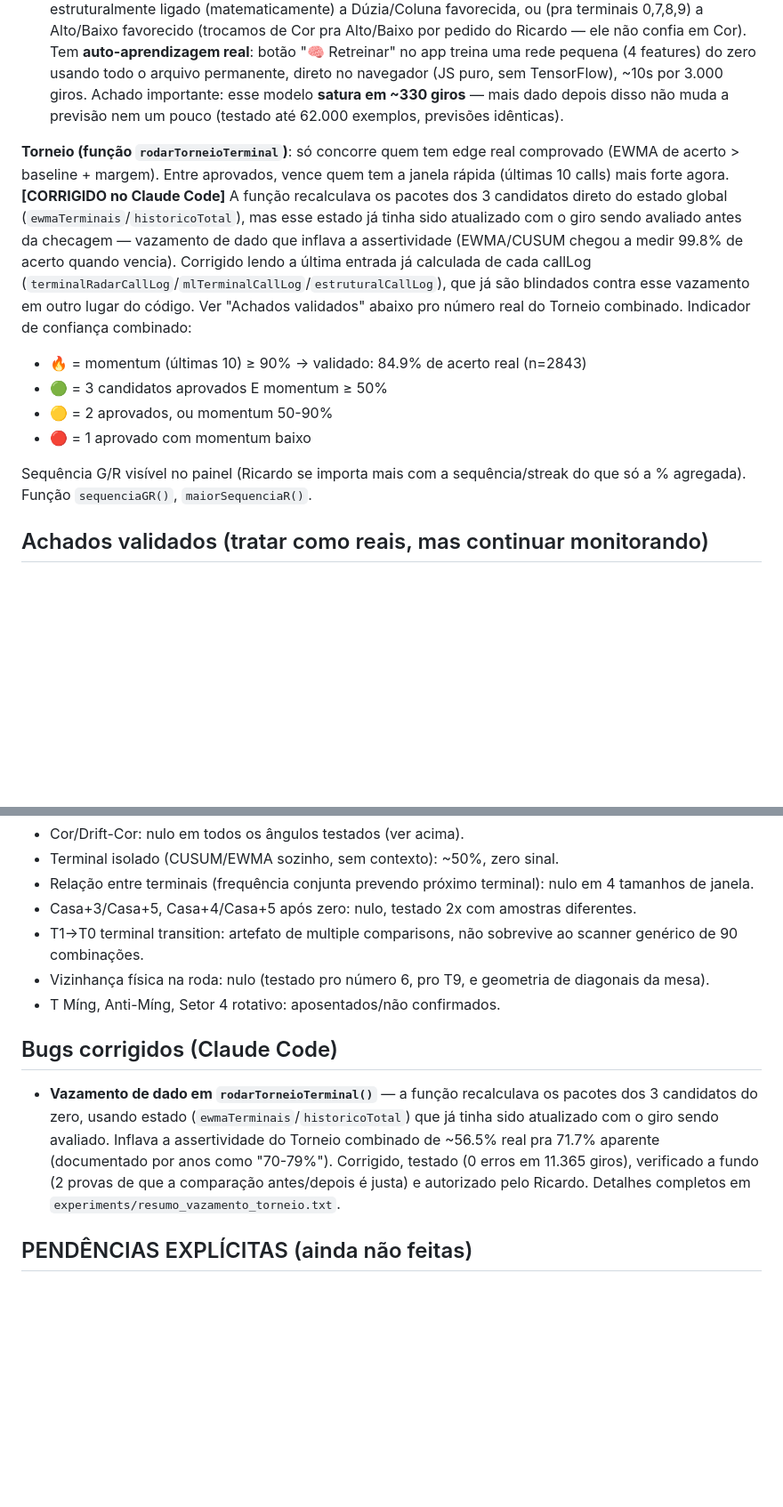
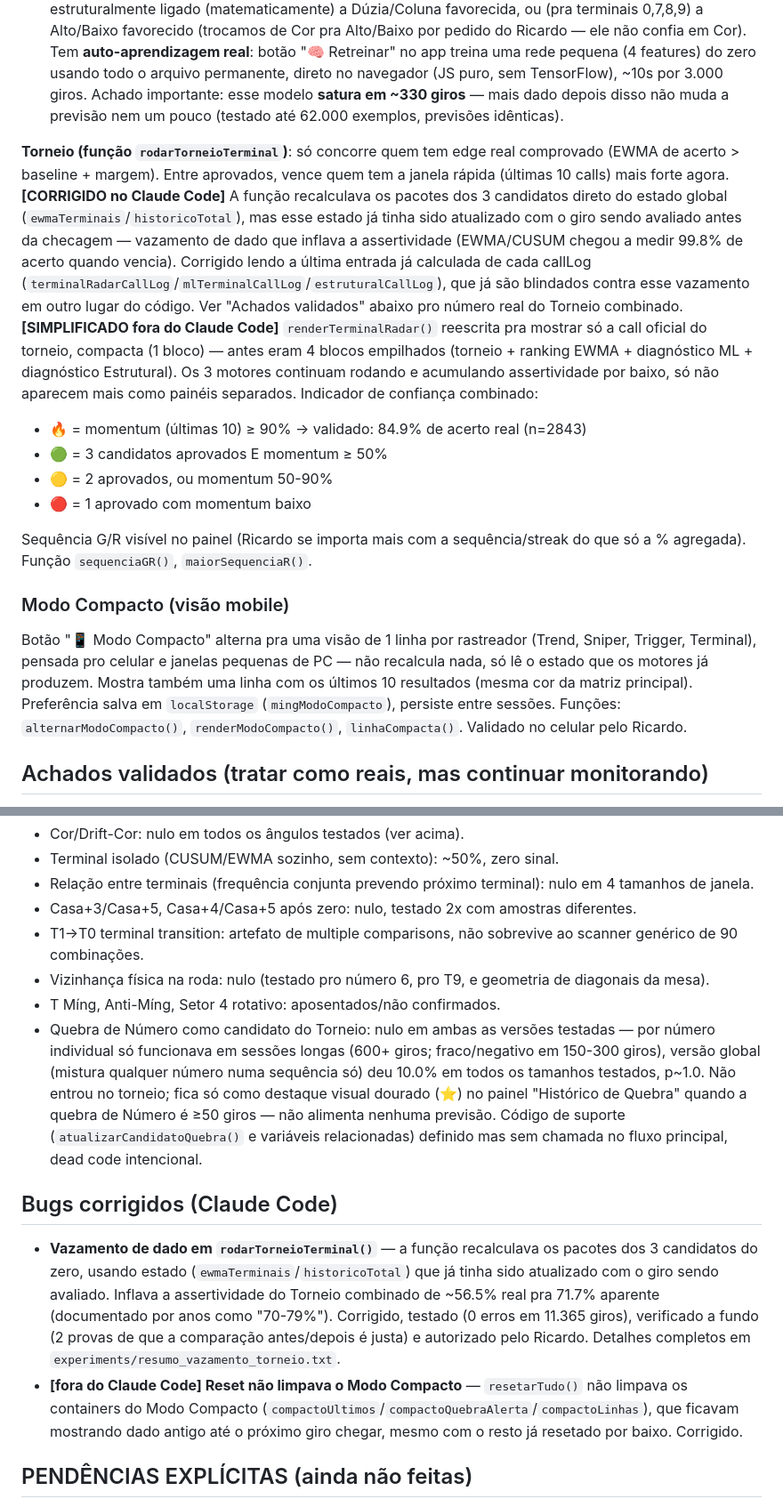
Before and after one commit to rpoolm-sys/Sonnar, a Markdown page: BRIEFING_PROJETO.md, 2 parts joined by grey strips. Shown at 89% size. GitHub-like rendering; blank space fills up the shorter version.

Commit message:
Documenta Modo Compacto, fix do reset e candidato Quebra de Número
Adiciona seção "Modo Compacto (visão mobile)" na arquitetura, nota a
simplificação do renderTerminalRadar (1 call compacta), registra
"Quebra de Número" nos achados refutados (testado e rejeitado como
candidato do Torneio, fica só como destaque visual), e o fix do reset
do Modo Compacto nos bugs corrigidos. Nota técnica sobre o mock de
document (.style, querySelectorAll) precisar dos dois agora pros
testes em Node não quebrarem.

A lista de pendências já tinha 5 pontos desde a sessão anterior -
nenhuma mudança adicional necessária aí.

Co-Authored-By: Claude Sonnet 5 <noreply@anthropic.com>
Claude-Session: https://claude.ai/code/session_012VD2TaSC7m8Ze8BfmJki28

```diff
--- a/BRIEFING_PROJETO.md
+++ b/BRIEFING_PROJETO.md
@@ -31,13 +31,16 @@ Substituiu o T Míng antigo. Três candidatos competindo em torneio:
 2. **ML janelas 3/5/7** — rede neural pequena (pesos fixos, treinados 1x offline, embutidos no HTML como `MODELO_TERMINAL_PESOS`). Usa frequência dos terminais em janelas de 3/5/7 giros. Validado: top-3 = 32.8% vs 30% esperado, p<0.0001. Baseline ~30%.
 3. **Estrutural** — o mais forte (68-69% de acurácia balanceada validada). Usa: se terminal está estruturalmente ligado (matematicamente) a Dúzia/Coluna favorecida, ou (pra terminais 0,7,8,9) a Alto/Baixo favorecido (trocamos de Cor pra Alto/Baixo por pedido do Ricardo — ele não confia em Cor). Tem **auto-aprendizagem real**: botão "🧠 Retreinar" no app treina uma rede pequena (4 features) do zero usando todo o arquivo permanente, direto no navegador (JS puro, sem TensorFlow), ~10s por 3.000 giros. Achado importante: esse modelo **satura em ~330 giros** — mais dado depois disso não muda a previsão nem um pouco (testado até 62.000 exemplos, previsões idênticas).
 
-**Torneio (função `rodarTorneioTerminal`)**: só concorre quem tem edge real comprovado (EWMA de acerto > baseline + margem). Entre aprovados, vence quem tem a janela rápida (últimas 10 calls) mais forte agora. **[CORRIGIDO no Claude Code]** A função recalculava os pacotes dos 3 candidatos direto do estado global (`ewmaTerminais`/`historicoTotal`), mas esse estado já tinha sido atualizado com o giro sendo avaliado antes da checagem — vazamento de dado que inflava a assertividade (EWMA/CUSUM chegou a medir 99.8% de acerto quando vencia). Corrigido lendo a última entrada já calculada de cada callLog (`terminalRadarCallLog`/`mlTerminalCallLog`/`estruturalCallLog`), que já são blindados contra esse vazamento em outro lugar do código. Ver "Achados validados" abaixo pro número real do Torneio combinado. Indicador de confiança combinado:
+**Torneio (função `rodarTorneioTerminal`)**: só concorre quem tem edge real comprovado (EWMA de acerto > baseline + margem). Entre aprovados, vence quem tem a janela rápida (últimas 10 calls) mais forte agora. **[CORRIGIDO no Claude Code]** A função recalculava os pacotes dos 3 candidatos direto do estado global (`ewmaTerminais`/`historicoTotal`), mas esse estado já tinha sido atualizado com o giro sendo avaliado antes da checagem — vazamento de dado que inflava a assertividade (EWMA/CUSUM chegou a medir 99.8% de acerto quando vencia). Corrigido lendo a última entrada já calculada de cada callLog (`terminalRadarCallLog`/`mlTerminalCallLog`/`estruturalCallLog`), que já são blindados contra esse vazamento em outro lugar do código. Ver "Achados validados" abaixo pro número real do Torneio combinado. **[SIMPLIFICADO fora do Claude Code]** `renderTerminalRadar()` reescrita pra mostrar só a call oficial do torneio, compacta (1 bloco) — antes eram 4 blocos empilhados (torneio + ranking EWMA + diagnóstico ML + diagnóstico Estrutural). Os 3 motores continuam rodando e acumulando assertividade por baixo, só não aparecem mais como painéis separados. Indicador de confiança combinado:
 - 🔥 = momentum (últimas 10) ≥ 90% → validado: 84.9% de acerto real (n=2843)
 - 🟢 = 3 candidatos aprovados E momentum ≥ 50%
 - 🟡 = 2 aprovados, ou momentum 50-90%
 - 🔴 = 1 aprovado com momentum baixo
 
 Sequência G/R visível no painel (Ricardo se importa mais com a sequência/streak do que só a % agregada). Função `sequenciaGR()`, `maiorSequenciaR()`.
+
+### Modo Compacto (visão mobile)
+Botão "📱 Modo Compacto" alterna pra uma visão de 1 linha por rastreador (Trend, Sniper, Trigger, Terminal), pensada pro celular e janelas pequenas de PC — não recalcula nada, só lê o estado que os motores já produzem. Mostra também uma linha com os últimos 10 resultados (mesma cor da matriz principal). Preferência salva em `localStorage` (`mingModoCompacto`), persiste entre sessões. Funções: `alternarModoCompacto()`, `renderModoCompacto()`, `linhaCompacta()`. Validado no celular pelo Ricardo.
 
 ## Achados validados (tratar como reais, mas continuar monitorando)
 - **Coluna 2**: 38.3% vs 32.4% baseline, p=0.0029, 5 sessões independentes consistentes.
@@ -55,9 +58,11 @@ Sequência G/R visível no painel (Ricardo se importa mais com a sequência/stre
 - T1→T0 terminal transition: artefato de multiple comparisons, não sobrevive ao scanner genérico de 90 combinações.
 - Vizinhança física na roda: nulo (testado pro número 6, pro T9, e geometria de diagonais da mesa).
 - T Míng, Anti-Míng, Setor 4 rotativo: aposentados/não confirmados.
+- Quebra de Número como candidato do Torneio: nulo em ambas as versões testadas — por número individual só funcionava em sessões longas (600+ giros; fraco/negativo em 150-300 giros), versão global (mistura qualquer número numa sequência só) deu 10.0% em todos os tamanhos testados, p~1.0. Não entrou no torneio; fica só como destaque visual dourado (⭐) no painel "Histórico de Quebra" quando a quebra de Número é ≥50 giros — não alimenta nenhuma previsão. Código de suporte (`atualizarCandidatoQuebra()` e variáveis relacionadas) definido mas sem chamada no fluxo principal, dead code intencional.
 
 ## Bugs corrigidos (Claude Code)
 - **Vazamento de dado em `rodarTorneioTerminal()`** — a função recalculava os pacotes dos 3 candidatos do zero, usando estado (`ewmaTerminais`/`historicoTotal`) que já tinha sido atualizado com o giro sendo avaliado. Inflava a assertividade do Torneio combinado de ~56.5% real pra 71.7% aparente (documentado por anos como "70-79%"). Corrigido, testado (0 erros em 11.365 giros), verificado a fundo (2 provas de que a comparação antes/depois é justa) e autorizado pelo Ricardo. Detalhes completos em `experiments/resumo_vazamento_torneio.txt`.
+- **[fora do Claude Code] Reset não limpava o Modo Compacto** — `resetarTudo()` não limpava os containers do Modo Compacto (`compactoUltimos`/`compactoQuebraAlerta`/`compactoLinhas`), que ficavam mostrando dado antigo até o próximo giro chegar, mesmo com o resto já resetado por baixo. Corrigido.
 
 ## PENDÊNCIAS EXPLÍCITAS (ainda não feitas)
 1. ~~Matar o Drift-Cor e rearranjar os boxes do layout~~ — **feito no Claude Code**, ver seção de motores acima.
```
Also changed, not shown: other parts of BRIEFING_PROJETO.md (+1 -1 lines).
